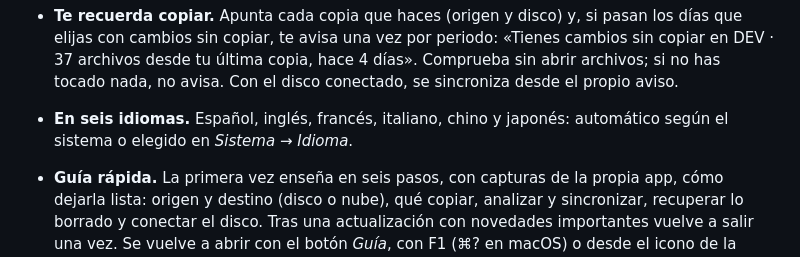
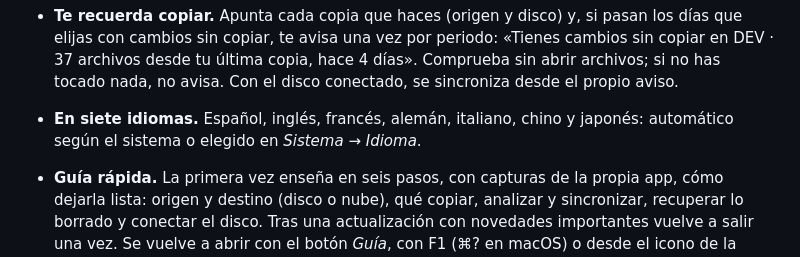
Before and after one commit to crazyramirez/dev-backup-studio, a Markdown page: README.md, the part around the change. GitHub-like rendering.

```diff
--- a/README.md
+++ b/README.md
@@ -97,7 +97,7 @@ primera vez:
   con cambios sin copiar, te avisa una vez por periodo: «Tienes cambios sin copiar en DEV · 37 archivos
   desde tu última copia, hace 4 días». Comprueba sin abrir archivos; si no has tocado nada, no avisa.
   Con el disco conectado, se sincroniza desde el propio aviso.
-- **En seis idiomas.** Español, inglés, francés, italiano, chino y japonés: automático según el
+- **En siete idiomas.** Español, inglés, francés, alemán, italiano, chino y japonés: automático según el
   sistema o elegido en *Sistema → Idioma*.
 - **Guía rápida.** La primera vez enseña en seis pasos, con capturas de la propia app, cómo dejarla
   lista: origen y destino (disco o nube), qué copiar, analizar y sincronizar, recuperar lo borrado y
```
Also changed, not shown: CHANGELOG.md (+8 -0 lines), assets/tour/de/1-bienvenida.jpg (added), assets/tour/de/2-origen-destino.jpg (added), assets/tour/de/3-que-copiar.jpg (added), assets/tour/de/4-sincroniza.jpg (added), assets/tour/de/5-recupera.jpg (added), assets/tour/de/6-conecta.jpg (added), 6 other files.
